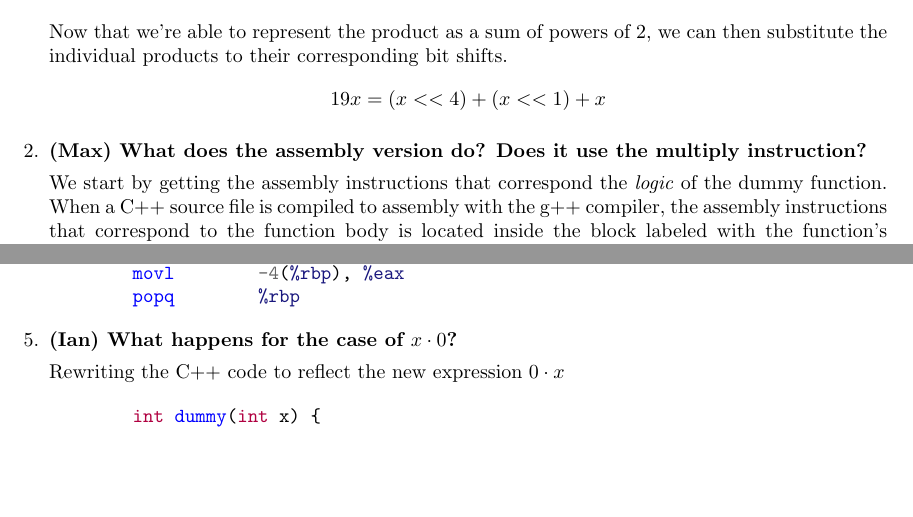
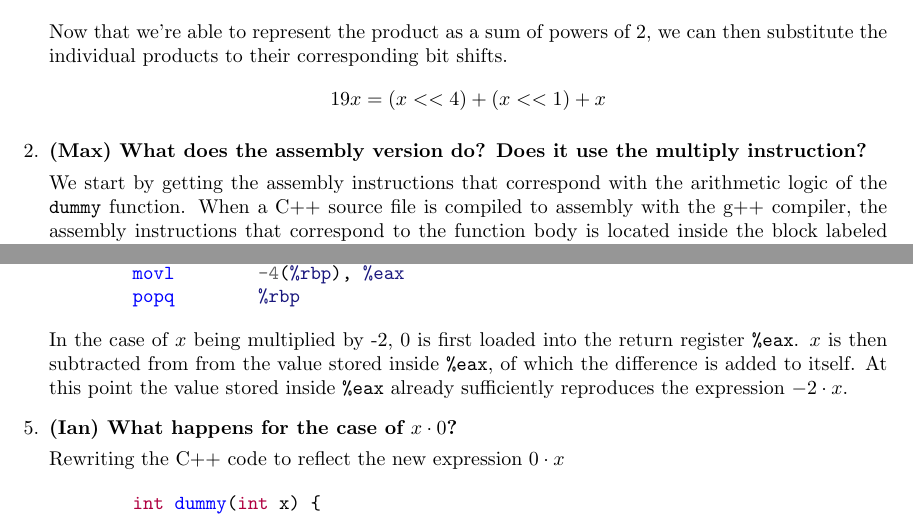
Before and after one commit to jeanmaxcacacho/CSCI51.02-labs, a LaTeX document (Lab4_CacachoFerolZabala/Lab4_CacachoFerolZabala_ans.tex): two parts of pages 3 and 5 of 5, joined at a grey line, cut so that both start at the same text, the shorter picture padded with empty space. Compiled offline with pdfLaTeX.

Commit message:
pdf answers done

```diff
--- a/Lab4_CacachoFerolZabala/Lab4_CacachoFerolZabala_ans.tex
+++ b/Lab4_CacachoFerolZabala/Lab4_CacachoFerolZabala_ans.tex
@@ -115,7 +115,7 @@ _Z5dummyi:
 
     \item \textbf{(Max) What does the assembly version do? Does it use the multiply instruction?}
 
-    We start by getting the assembly instructions that correspond the \emph{logic} of the dummy function.
+    We start by getting the assembly instructions that correspond with the arithmetic logic of the \texttt{dummy} function.
     When a C++ source file is compiled to assembly with the g++ compiler, the assembly instructions that
     correspond to the function body is located inside the block labeled with the function's \emph{mangled name}.
 
@@ -249,6 +249,11 @@ _Z5dummyi:
         popq	%rbp
     \end{minted}
 
+    In the case of \(x\) being multiplied by -2, 0 is first loaded into the return register \texttt{\%eax}.
+    \(x\) is then subtracted from from the value stored inside \texttt{\%eax}, of which the difference is added
+    to itself. At this point the value stored inside \texttt{\%eax} already sufficiently reproduces the expression
+    \(-2 \cdot x\).
+
     \item \textbf{(Ian) What happens for the case of \( x \cdot  0 \)?}
 
     Rewriting the C++ code to reflect the new expression \(0 \cdot x\)
```
Also changed, not shown: Lab4_CacachoFerolZabala/Lab4_CacachoFerolZabala_ans.pdf.
